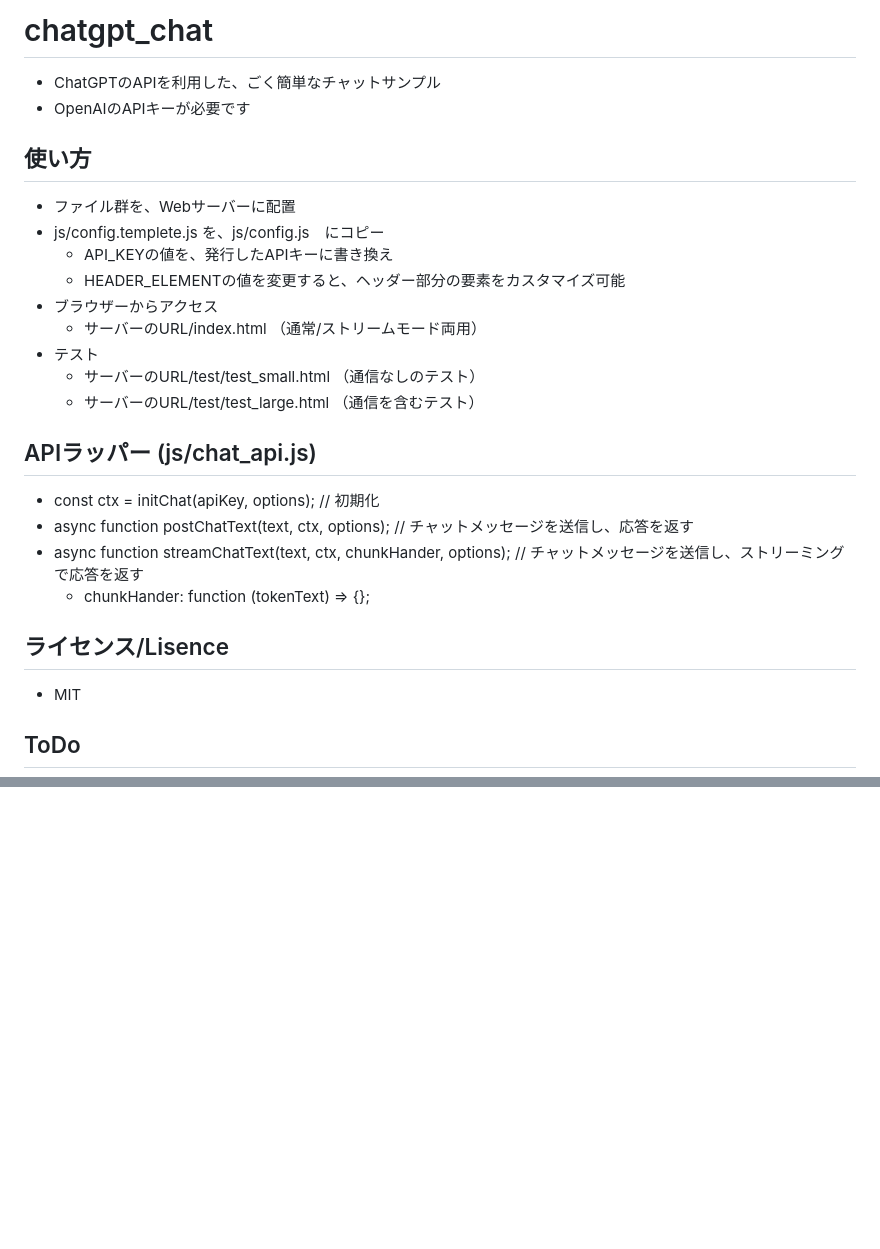
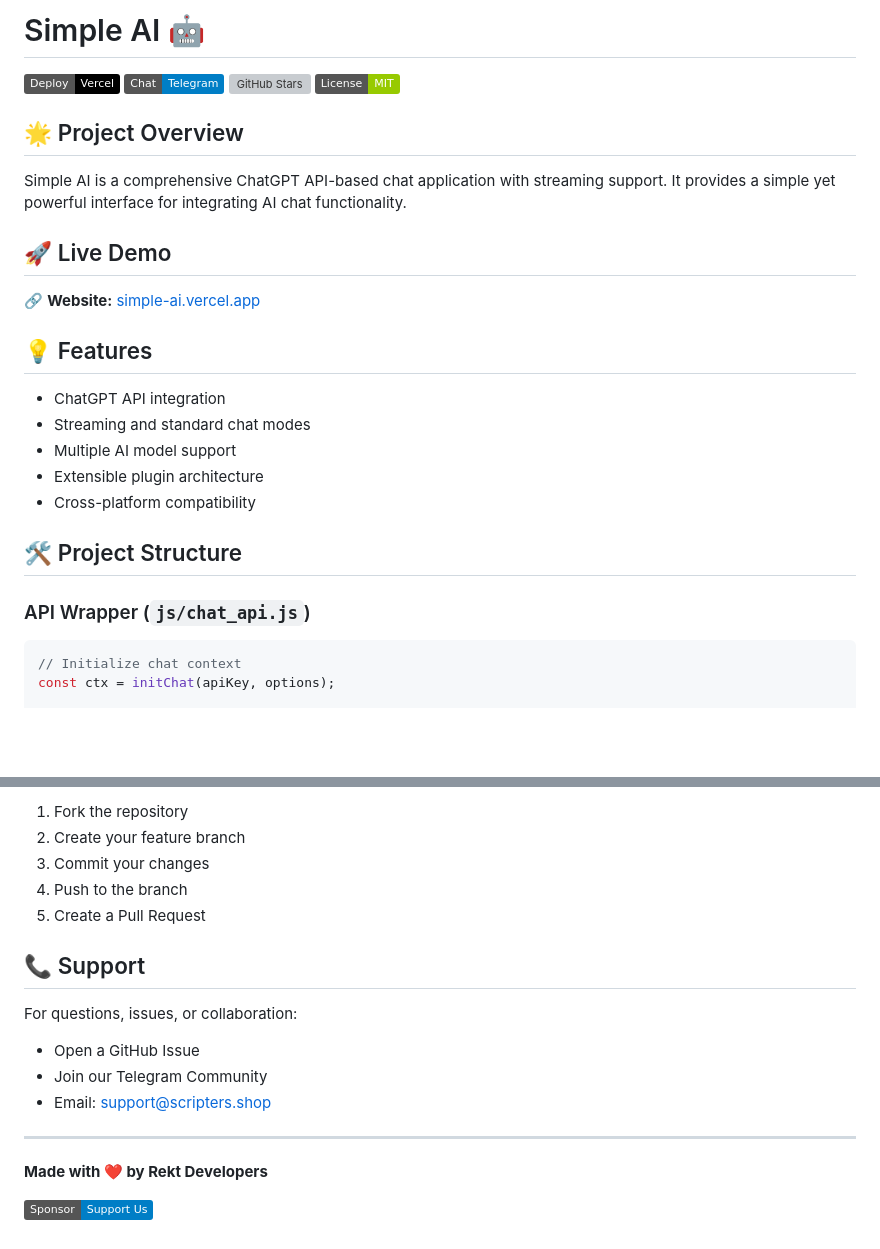
Before and after one commit to Rekt-Developer/simple-llama-ui, a Markdown page: README.md, 2 parts joined by grey strips. GitHub-like rendering; badges without logos; blank space fills up the shorter version; grey boxes are pictures that could not be loaded.

````diff
--- a/README.md
+++ b/README.md
@@ -1,31 +1,30 @@
-# chatgpt_chat
+# Simple AI 🤖
 
-- ChatGPTのAPIを利用した、ごく簡単なチャットサンプル
-- OpenAIのAPIキーが必要です
+[![Vercel Deployment](https://img.shields.io/badge/Deploy-Vercel-black?logo=vercel)](https://simple-ai.vercel.app)
+[![Telegram Community](https://img.shields.io/badge/Chat-Telegram-blue?logo=telegram)](https://t.me/RektDevelopers)
+[![GitHub Stars](https://img.shields.io/github/stars/Rekt-Developer/simple-ai?style=social)](https://github.com/Rekt-Developer/simple-ai)
+[![MIT License](https://img.shields.io/badge/License-MIT-green.svg)](https://opensource.org/licenses/MIT)
 
+## 🌟 Project Overview
 
-## 使い方
+Simple AI is a comprehensive ChatGPT API-based chat application with streaming support. It provides a simple yet powerful interface for integrating AI chat functionality.
 
-- ファイル群を、Webサーバーに配置
-- js/config.templete.js を、js/config.js　にコピー
-  - API_KEYの値を、発行したAPIキーに書き換え
-  - HEADER_ELEMENTの値を変更すると、ヘッダー部分の要素をカスタマイズ可能
-- ブラウザーからアクセス
-  - サーバーのURL/index.html （通常/ストリームモード両用）
-- テスト
-  - サーバーのURL/test/test_small.html （通信なしのテスト）
-  - サーバーのURL/test/test_large.html （通信を含むテスト）
+## 🚀 Live Demo
 
-## APIラッパー (js/chat_api.js)
-- const ctx = initChat(apiKey, options); // 初期化
-- async function postChatText(text, ctx, options); // チャットメッセージを送信し、応答を返す
-- async function streamChatText(text, ctx, chunkHander, options); // チャットメッセージを送信し、ストリーミングで応答を返す
-  - chunkHander:  function (tokenText) => {};
+🔗 **Website:** [simple-ai.vercel.app](https://simple-ai.vercel.app)
 
-## ライセンス/Lisence
+## 💡 Features
 
-- MIT
+- ChatGPT API integration
+- Streaming and standard chat modes
+- Multiple AI model support
+- Extensible plugin architecture
+- Cross-platform compatibility
 
+## 🛠 Project Structure
 
-## ToDo
+### API Wrapper (`js/chat_api.js`)
+```javascript
+// Initialize chat context
+const ctx = initChat(apiKey, options);
 
@@ -101,0 +104,18 @@
+1. Fork the repository
+2. Create your feature branch
+3. Commit your changes
+4. Push to the branch
+5. Create a Pull Request
+
+## 📞 Support
+
+For questions, issues, or collaboration:
+- Open a GitHub Issue
+- Join our Telegram Community
+- Email: support@scripters.shop
+
+---
+
+**Made with ❤️ by Rekt Developers**
+
+[![Sponsor](https://img.shields.io/badge/Sponsor-Support_Us-blue?logo=github-sponsors)](https://github.com/sponsors/Rekt-Developer)
````
Also changed, not shown: other parts of README.md (+73 -70 lines).
